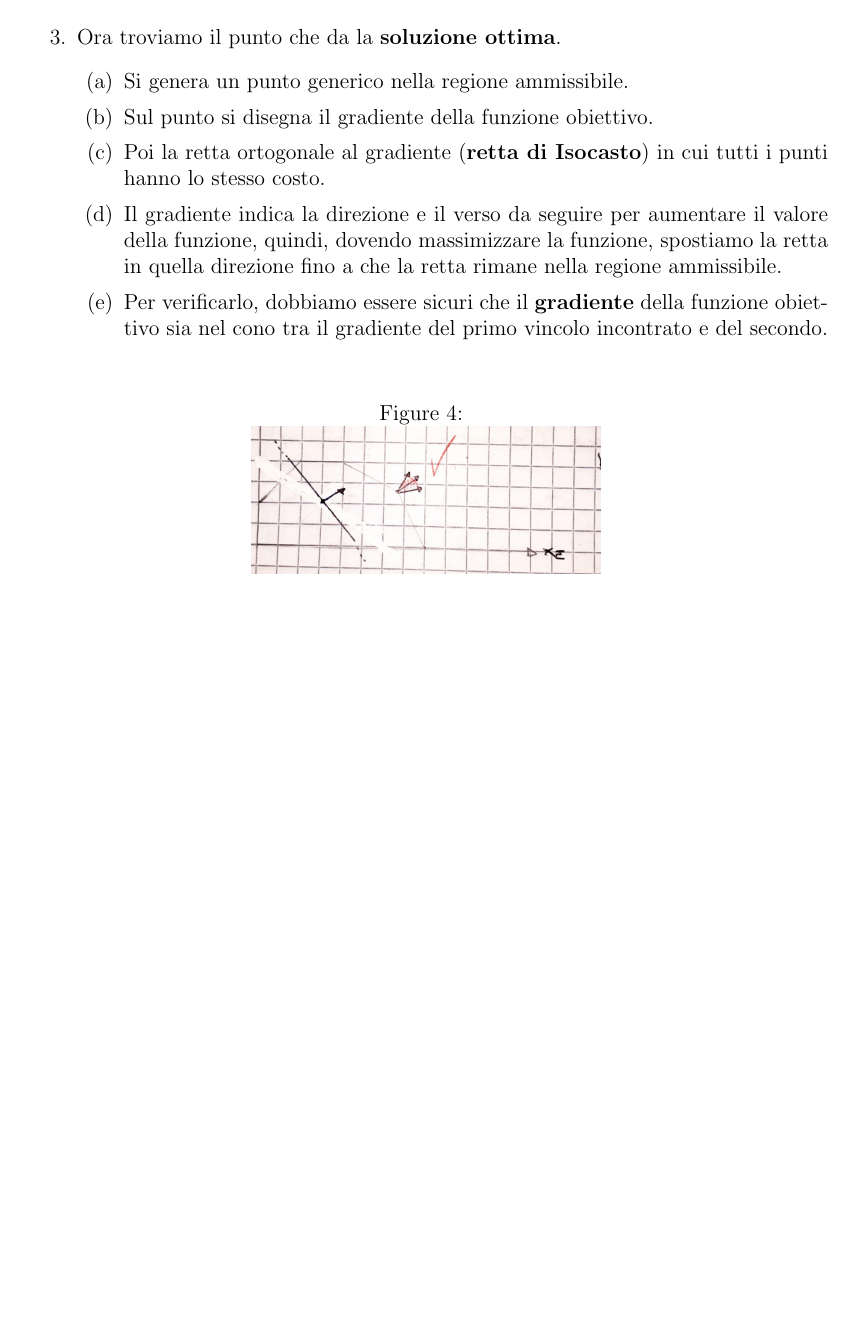
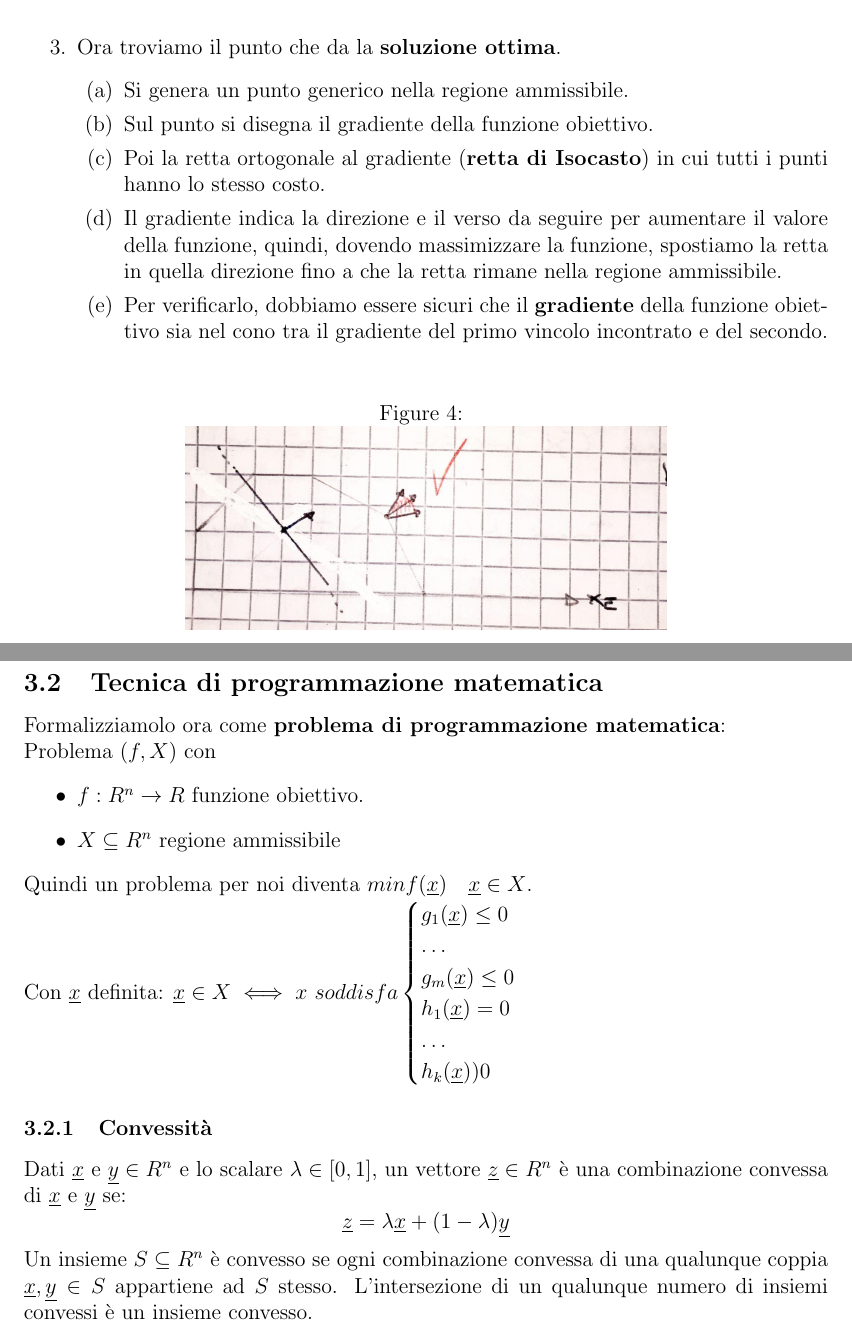
Before and after one commit to Mafidyuz/bibbia_ricop, a LaTeX document (RO.tex): part of page 21 of 21 before the commit and two parts of pages 21 and 22 of 22 after it, the two joined at a grey line, cut so that both start at the same text, the shorter picture padded with empty space. Compiled offline with pdfLaTeX.

Commit message:
Inizio programmazione matematica

```diff
--- a/RO.tex
+++ b/RO.tex
@@ -2,7 +2,6 @@
 \usepackage[top=2cm,bottom=4cm,left=3cm,right=3cm,asymmetric]{geometry}% aggiungere ^twoside^
 \usepackage{color}   %May be necessary if you want to color links
 \usepackage{hyperref}
-\usepackage{pgfplots}
 \hypersetup{
     colorlinks=true, %set true if you want colored links
     linktoc=all,     %set to all if you want both sections and subsections linked
@@ -570,8 +569,31 @@
 					\item Poi la retta ortogonale al gradiente (\textbf{retta di Isocasto}) in cui tutti i punti hanno lo stesso costo.
 					\item Il gradiente indica la direzione e il verso da seguire per aumentare il valore della funzione, quindi, dovendo massimizzare la funzione, spostiamo la retta in quella direzione fino a che la retta rimane nella regione ammissibile.
 					\item Per verificarlo, dobbiamo essere sicuri che il \textbf{gradiente} della funzione obiettivo sia nel cono tra il gradiente del primo vincolo incontrato e del secondo.
-					\img{}{0.2}{img3.jpg}
+					\img{}{0.275}{img3.jpg}
 				\end{enumerate}
 			\end{enumerate}
 
+		\subsection{Tecnica di programmazione matematica}
+			Formalizziamolo ora come \textbf{problema di programmazione matematica}:\\
+			Problema ($f, X$) con
+			\begin{itemize}
+				\item $f: R^n \rightarrow R$ funzione obiettivo.
+				\item $X \subseteq R^n$ regione ammissibile
+			\end{itemize}
+			Quindi un problema per noi diventa $min f(\underline{x}) \quad \underline{x} \in X$.\\
+			Con $\underline{x}$ definita: $\underline{x} \in X \iff x$ $soddisfa
+			\begin{cases}
+				g_1(\underline{x}) \leq 0\\
+				\dots \\
+				g_m(\underline{x}) \leq 0 \\
+				h_1(\underline{x}) = 0 \\
+				\dots \\
+				h_k(\underline{x}) ) 0
+			\end{cases}$
+
+			\subsubsection{Convessità}
+				Dati $\underline{x}$ e $\underline{y} \in R^n$ e lo scalare $\lambda \in [0,1]$, un vettore $\underline{z} \in R^n$ è una combinazione convessa di $\underline{x}$ e $\underline{y}$ se: $$\underline{z} = \lambda \underline{x} + (1- \lambda) \underline{y}$$
+				Un insieme $S \subseteq R^n$ è convesso se ogni combinazione convessa di una qualunque coppia $\underline{x}, \underline{y} \in S$ appartiene ad $S$ stesso. L'intersezione di un qualunque numero di insiemi convessi è un insieme convesso.
+
+
 \end{document}
```
Also changed, not shown: RO.pdf, 7 other files.
